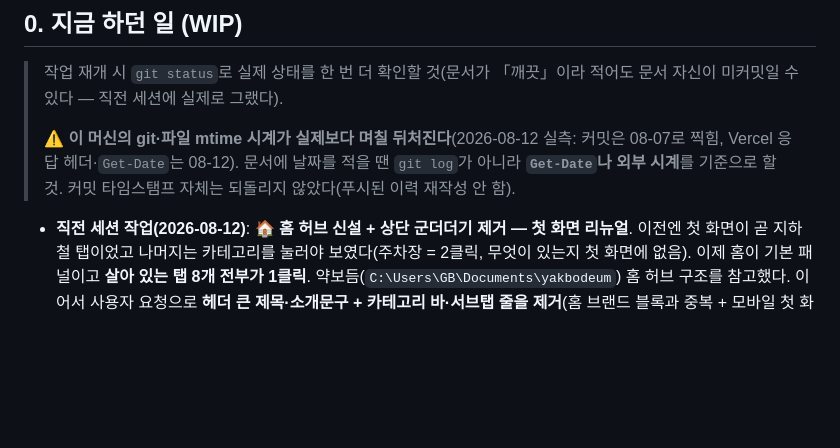
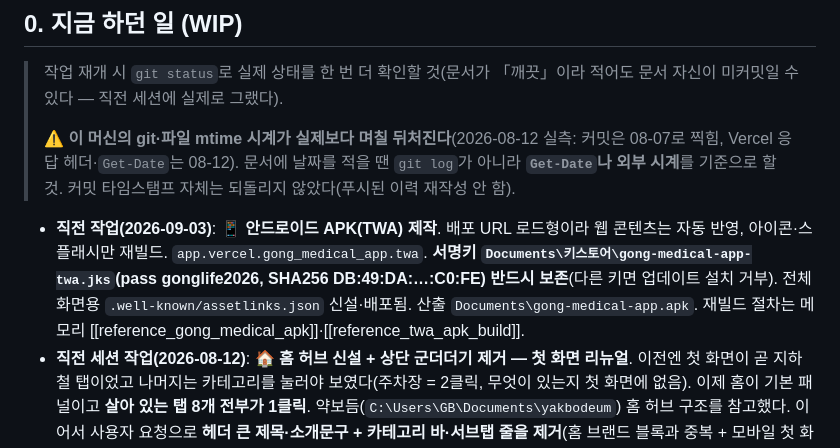
Before and after one commit to cslis07/gong-medical-app, a Markdown page: PROJECT_STATUS.md, the part around the change. GitHub-like rendering; blank space fills up the shorter version.

```diff
--- a/PROJECT_STATUS.md
+++ b/PROJECT_STATUS.md
@@ -15,6 +15,7 @@
 >
 > ⚠️ **이 머신의 git·파일 mtime 시계가 실제보다 며칠 뒤처진다**(2026-08-12 실측: 커밋은 08-07로 찍힘, Vercel 응답 헤더·`Get-Date`는 08-12). 문서에 날짜를 적을 땐 `git log`가 아니라 **`Get-Date`나 외부 시계**를 기준으로 할 것. 커밋 타임스탬프 자체는 되돌리지 않았다(푸시된 이력 재작성 안 함).
 
+- **직전 작업(2026-09-03)**: **📱 안드로이드 APK(TWA) 제작**. 배포 URL 로드형이라 웹 콘텐츠는 자동 반영, 아이콘·스플래시만 재빌드. `app.vercel.gong_medical_app.twa`. **서명키 `Documents\키스토어\gong-medical-app-twa.jks`(pass gonglife2026, SHA256 DB:49:DA:…:C0:FE) 반드시 보존**(다른 키면 업데이트 설치 거부). 전체화면용 `.well-known/assetlinks.json` 신설·배포됨. 산출 `Documents\gong-medical-app.apk`. 재빌드 절차는 메모리 [[reference_gong_medical_apk]]·[[reference_twa_apk_build]].
 - **직전 세션 작업(2026-08-12)**: **🏠 홈 허브 신설 + 상단 군더더기 제거 — 첫 화면 리뉴얼**. 이전엔 첫 화면이 곧 지하철 탭이었고 나머지는 카테고리를 눌러야 보였다(주차장 = 2클릭, 무엇이 있는지 첫 화면에 없음). 이제 홈이 기본 패널이고 **살아 있는 탭 8개 전부가 1클릭**. 약보듬(`C:\Users\GB\Documents\yakbodeum`) 홈 허브 구조를 참고했다. 이어서 사용자 요청으로 **헤더 큰 제목·소개문구 + 카테고리 바·서브탭 줄을 제거**(홈 브랜드 블록과 중복 + 모바일 첫 화면 잠식). 첫 화면 기준 헤더 161→68px, 본문 시작 245→96px. 그 직전엔 탭 6개 숨김(`data-off`), 그 앞은 야간진료 탭 신규.
 - **이어서(3차)**: 리뉴얼이 어긋나게 만든 주변 3건 정리 — ①`guide.html`이 없어진 카테고리 UI를 안내하고 있었음(화면 구성 전면 교체 + 🏥야간진료 가이드 신설 + 옛 앱 이름 정리) ②`favorites.js` `PANELS`에 `clinic`·`nearby`가 없어 홈 히어로 4개 중 2개에 ⭐·🔗가 안 떴음 ③`title`·`og`가 꺼진 기능(실거래가·미세먼지·시내버스·LH청약)을 광고하고 있었음. **탭을 다시 켜면 §SEO 문구도 같이 되돌릴 것.**
 - **이어서(5차, 2026-09-02)**: **💊 문 연 약국 · 🚑 응급실 실시간 신규 탭 2개**("더 좋은 기능 발굴" → 지금 키로 되는 것만 검증해 선택). 약국은 E-Gen 좌표 API 라 **스냅샷 없이** 거리순+오늘 영업시간(야간진료보다 깔끔). 응급실은 좌표 근처 + 시도 실시간 병상을 hpid 조인, `hvec` 음수=포화. 둘 다 「밤에 아플 때」 흐름 완성. 세부는 CHANGELOG 2026-09-02.
```
Also changed, not shown: CHANGELOG.md (+11 -0 lines).
